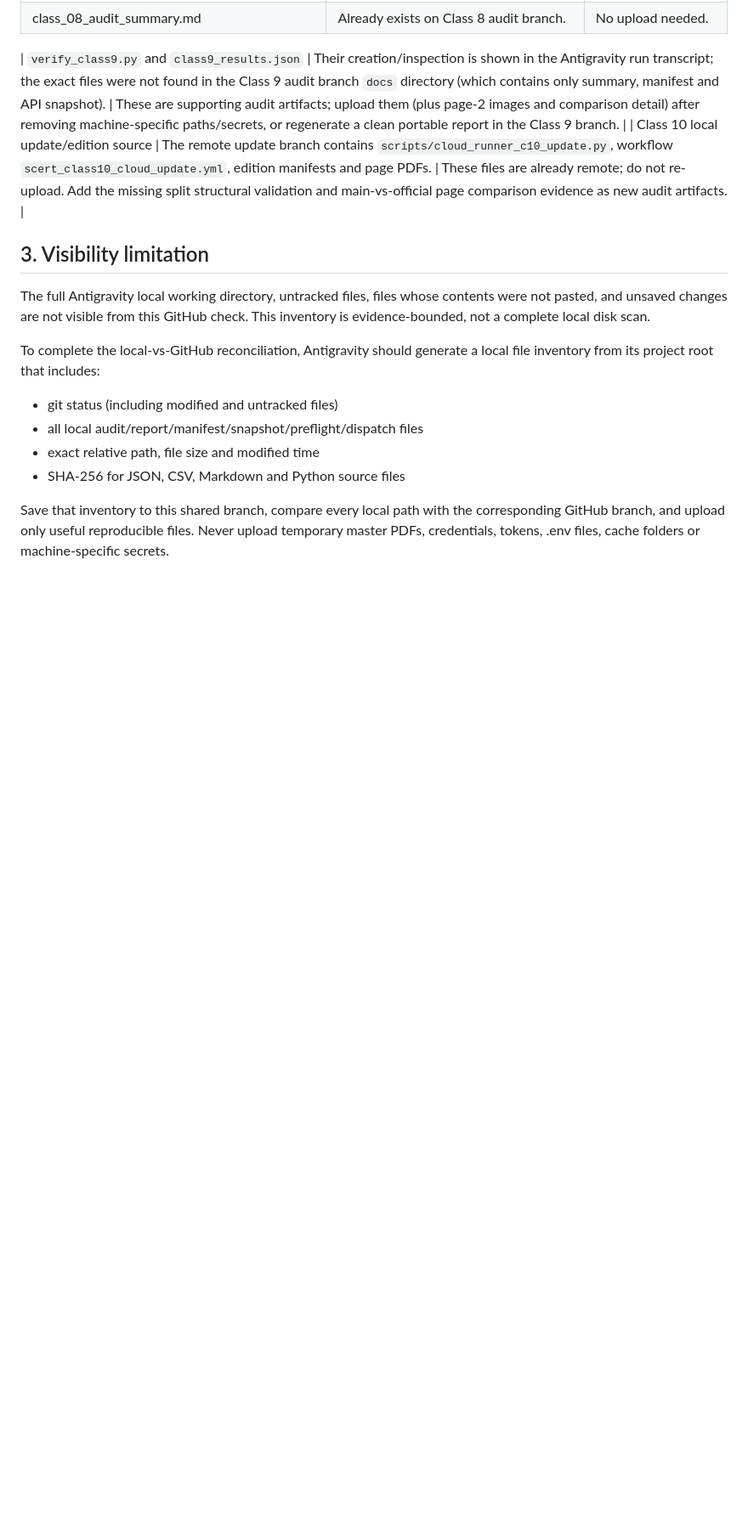
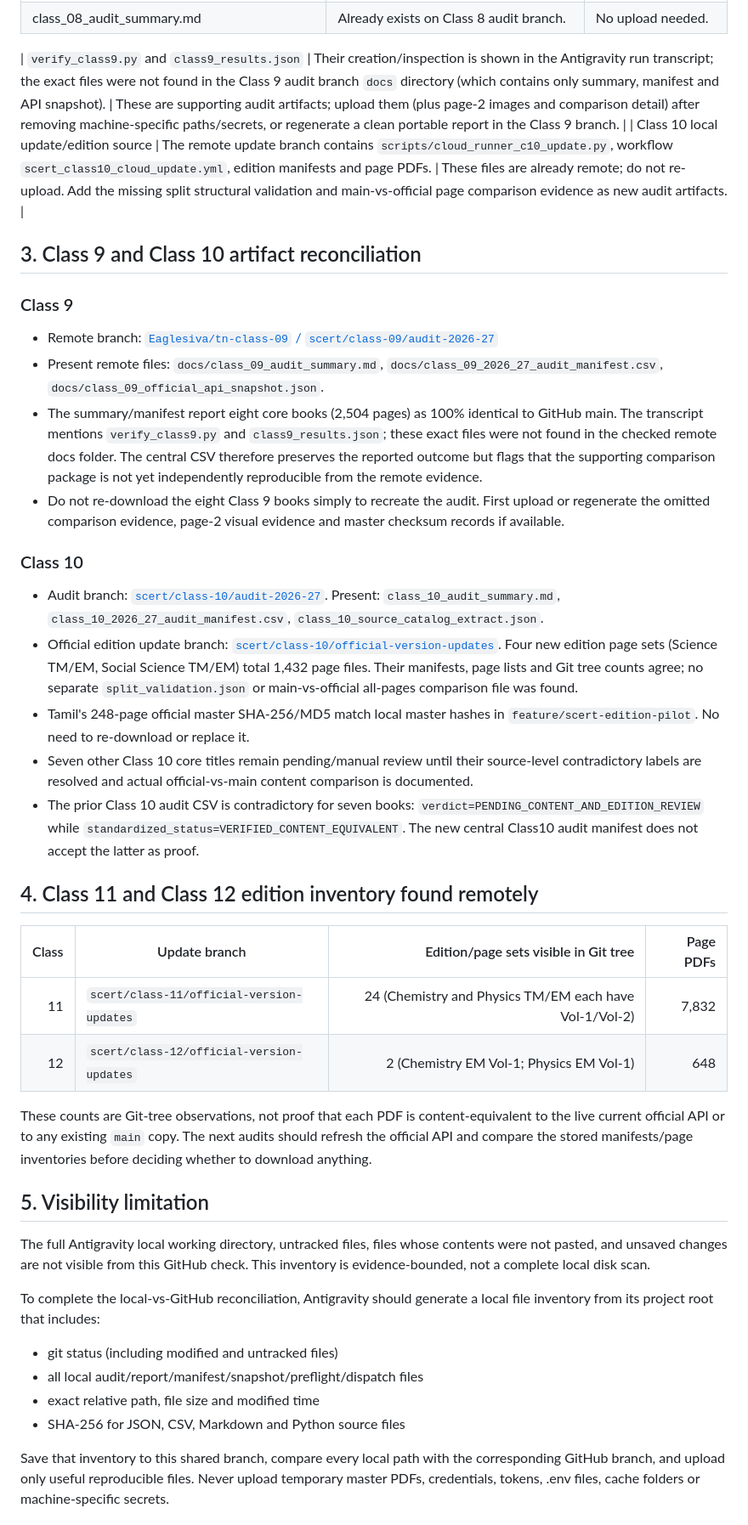
Before and after one commit to Eaglesiva/tn-class-10, a Markdown page: docs/LOCAL_VS_GITHUB_ARTIFACT_INVENTORY.md, the part around one of its changes. Shown at 85% size. GitHub-like rendering; blank space fills up the shorter version.

Commit message:
docs(scert): extend local vs GitHub inventory through Class 10

```diff
--- a/docs/LOCAL_VS_GITHUB_ARTIFACT_INVENTORY.md
+++ b/docs/LOCAL_VS_GITHUB_ARTIFACT_INVENTORY.md
@@ -42,7 +42,33 @@
 | `verify_class9.py` and `class9_results.json` | Their creation/inspection is shown in the Antigravity run transcript; the exact files were not found in the Class 9 audit branch `docs` directory (which contains only summary, manifest and API snapshot). | These are supporting audit artifacts; upload them (plus page-2 images and comparison detail) after removing machine-specific paths/secrets, or regenerate a clean portable report in the Class 9 branch. |
 | Class 10 local update/edition source | The remote update branch contains `scripts/cloud_runner_c10_update.py`, workflow `scert_class10_cloud_update.yml`, edition manifests and page PDFs. | These files are already remote; do not re-upload. Add the missing split structural validation and main-vs-official page comparison evidence as new audit artifacts. |
 
-## 3. Visibility limitation
+## 3. Class 9 and Class 10 artifact reconciliation
+
+### Class 9
+
+- Remote branch: [`Eaglesiva/tn-class-09` / `scert/class-09/audit-2026-27`](https://github.com/Eaglesiva/tn-class-09/tree/scert/class-09/audit-2026-27)
+- Present remote files: `docs/class_09_audit_summary.md`, `docs/class_09_2026_27_audit_manifest.csv`, `docs/class_09_official_api_snapshot.json`.
+- The summary/manifest report eight core books (2,504 pages) as 100% identical to GitHub main. The transcript mentions `verify_class9.py` and `class9_results.json`; these exact files were not found in the checked remote docs folder. The central CSV therefore preserves the reported outcome but flags that the supporting comparison package is not yet independently reproducible from the remote evidence.
+- Do not re-download the eight Class 9 books simply to recreate the audit. First upload or regenerate the omitted comparison evidence, page-2 visual evidence and master checksum records if available.
+
+### Class 10
+
+- Audit branch: [`scert/class-10/audit-2026-27`](https://github.com/Eaglesiva/tn-class-10/tree/scert/class-10/audit-2026-27/docs). Present: `class_10_audit_summary.md`, `class_10_2026_27_audit_manifest.csv`, `class_10_source_catalog_extract.json`.
+- Official edition update branch: [`scert/class-10/official-version-updates`](https://github.com/Eaglesiva/tn-class-10/tree/scert/class-10/official-version-updates). Four new edition page sets (Science TM/EM, Social Science TM/EM) total 1,432 page files. Their manifests, page lists and Git tree counts agree; no separate `split_validation.json` or main-vs-official all-pages comparison file was found.
+- Tamil's 248-page official master SHA-256/MD5 match local master hashes in `feature/scert-edition-pilot`. No need to re-download or replace it.
+- Seven other Class 10 core titles remain pending/manual review until their source-level contradictory labels are resolved and actual official-vs-main content comparison is documented.
+- The prior Class 10 audit CSV is contradictory for seven books: `verdict=PENDING_CONTENT_AND_EDITION_REVIEW` while `standardized_status=VERIFIED_CONTENT_EQUIVALENT`. The new central Class10 audit manifest does not accept the latter as proof.
+
+## 4. Class 11 and Class 12 edition inventory found remotely
+
+| Class | Update branch | Edition/page sets visible in Git tree | Page PDFs |
+|---:|---|---:|---:|
+| 11 | `scert/class-11/official-version-updates` | 24 (Chemistry and Physics TM/EM each have Vol-1/Vol-2) | 7,832 |
+| 12 | `scert/class-12/official-version-updates` | 2 (Chemistry EM Vol-1; Physics EM Vol-1) | 648 |
+
+These counts are Git-tree observations, not proof that each PDF is content-equivalent to the live current official API or to any existing `main` copy. The next audits should refresh the official API and compare the stored manifests/page inventories before deciding whether to download anything.
+
+## 5. Visibility limitation
 
 The full Antigravity local working directory, untracked files, files whose contents were not pasted, and unsaved changes are not visible from this GitHub check. This inventory is evidence-bounded, not a complete local disk scan.
 
```
Also changed, not shown: other parts of docs/LOCAL_VS_GITHUB_ARTIFACT_INVENTORY.md (+1 -1 lines).
